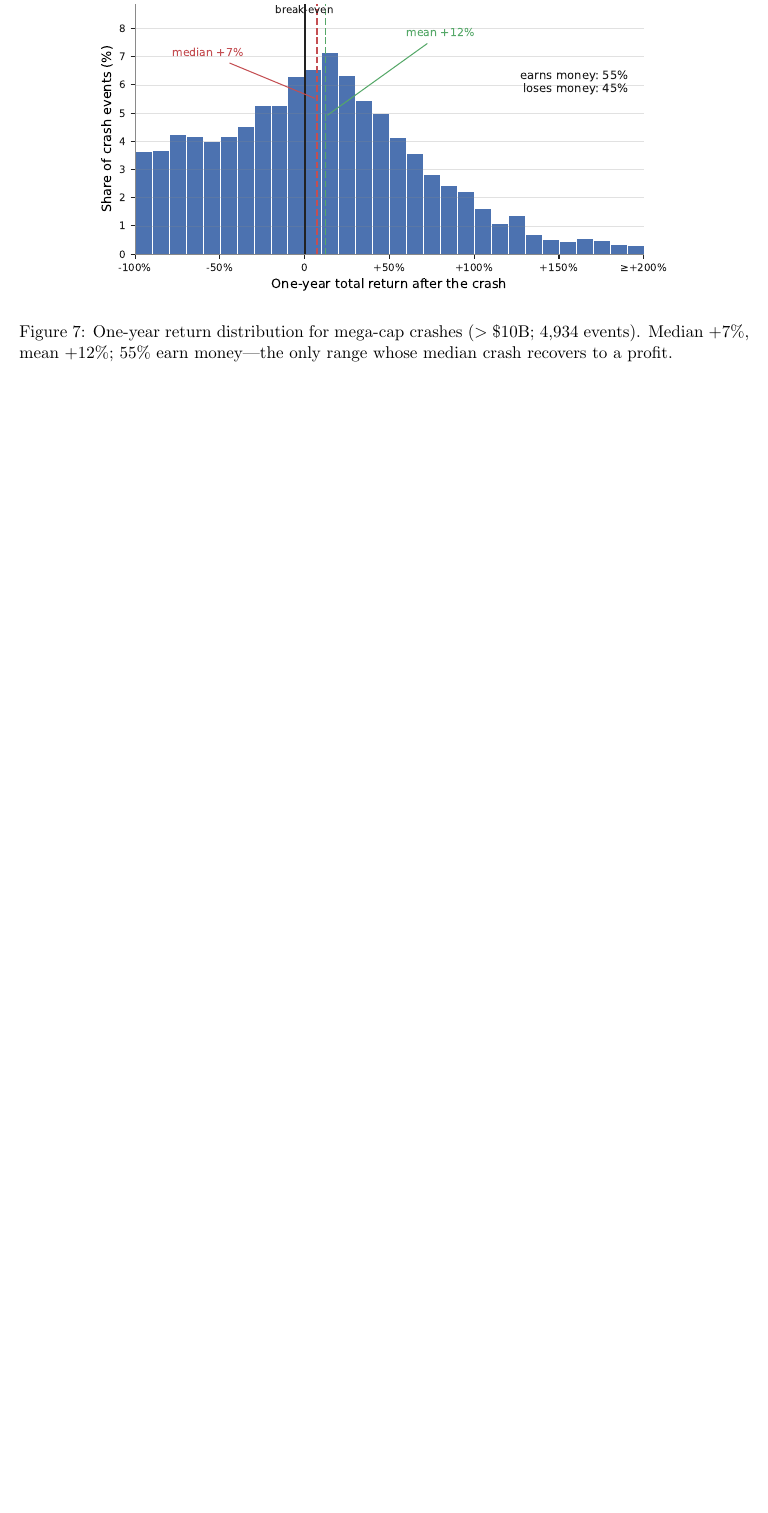
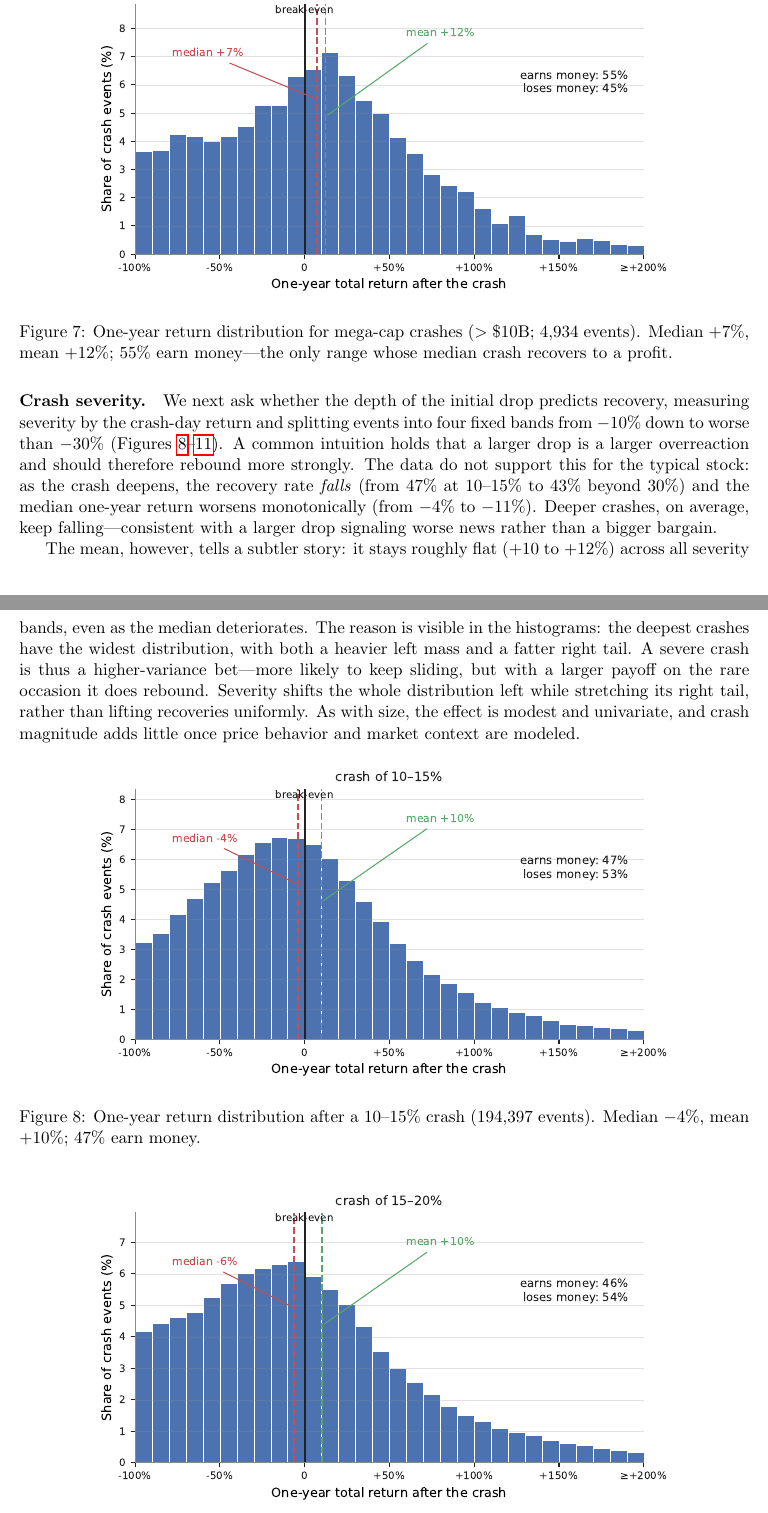
Before and after one commit to rajshahbuilds/crashback, a LaTeX document (paper/crashback.tex): part of page 7 of 7 before the commit and two parts of pages 7 and 8 of 9 after it, the two joined at a grey line, cut so that both start at the same text, the shorter picture padded with empty space. Compiled offline with pdfLaTeX.

Commit message:
docs: add crash-severity feature (four return histograms by drop depth)
Bucket crashes by crash-day return into fixed bands (-10/-15, -15/-20, -20/-30, worse
than -30%); one baseline-style one-year return histogram per band. Finding: deeper
crashes recover LESS often (P(earn) 47%->43%) and end lower (median -4%->-11%), against
the "bigger drop = bigger bounce" intuition -- BUT the mean stays flat (~+10-12%) because
deeper crashes have fatter right tails. Severity shifts the distribution left while
stretching its right tail (higher-variance bet). Modest, univariate.

Co-Authored-By: Claude Opus 4.8 <noreply@anthropic.com>

```diff
--- a/paper/crashback.tex
+++ b/paper/crashback.tex
@@ -227,3 +227,36 @@ crash recovers to a profit.}
 \label{fig:mcap-mega}
 \end{figure}
 
+\paragraph{Crash severity.} We next ask whether the depth of the initial drop predicts
+recovery, measuring severity by the crash-day return and splitting events into four
+fixed bands from $-10\%$ down to worse than $-30\%$
+(Figures~\ref{fig:sev-10}--\ref{fig:sev-30}). A common intuition holds that a larger
+drop is a larger overreaction and should therefore rebound more strongly. The data do
+not support this for the typical stock: as the crash deepens, the recovery rate
+\emph{falls} (from $47\%$ at $10$--$15\%$ to $43\%$ beyond $30\%$) and the median
+one-year return worsens monotonically (from $-4\%$ to $-11\%$). Deeper crashes, on
+average, keep falling---consistent with a larger drop signaling worse news rather than
+a bigger bargain.
+
+The mean, however, tells a subtler story: it stays roughly flat ($+10$ to $+12\%$)
+across all severity bands, even as the median deteriorates. The reason is visible in the
+histograms: the deepest crashes have the widest distribution, with both a heavier left
+mass and a fatter right tail. A severe crash is thus a higher-variance bet---more likely
+to keep sliding, but with a larger payoff on the rare occasion it does rebound. Severity
+shifts the whole distribution left while stretching its right tail, rather than lifting
+recoveries uniformly. As with size, the effect is modest and univariate, and crash
+magnitude adds little once price behavior and market context are modeled.
+
+\begin{figure}[H]
+\centering
+\includegraphics[width=0.8\textwidth]{figures/recovery_hist_sev_10_15.pdf}
+\caption{One-year return distribution after a $10$--$15\%$ crash ($194{,}397$ events).
+Median $-4\%$, mean $+10\%$; $47\%$ earn money.}
+\label{fig:sev-10}
+\end{figure}
+
+\begin{figure}[H]
+\centering
+\includegraphics[width=0.8\textwidth]{figures/recovery_hist_sev_15_20.pdf}
+\caption{One-year return distribution after a $15$--$20\%$ crash ($42{,}920$ events).
+Median $-6\%$, mean $+10\%$; $46\%$ earn money.}
@@ -229,0 +269,4 @@ crash recovers to a profit.}
+\caption{One-year return distribution after a $20$--$30\%$ crash ($20{,}020$ events).
+Median $-7\%$, mean $+12\%$; $46\%$ earn money.}
+\label{fig:sev-20}
+\end{figure}
@@ -229,0 +277 @@ crash recovers to a profit.}
+\caption{One-year return distribution after a crash worse than $30\%$ ($5{,}569$
```
Also changed, not shown: paper/figures/recovery_hist_sev_10_15.pdf (added), paper/figures/recovery_hist_sev_15_20.pdf (added), paper/figures/recovery_hist_sev_20_30.pdf (added), paper/figures/recovery_hist_sev_30plus.pdf (added), paper/crashback.tex (15 more changed lines), 1 other file.
